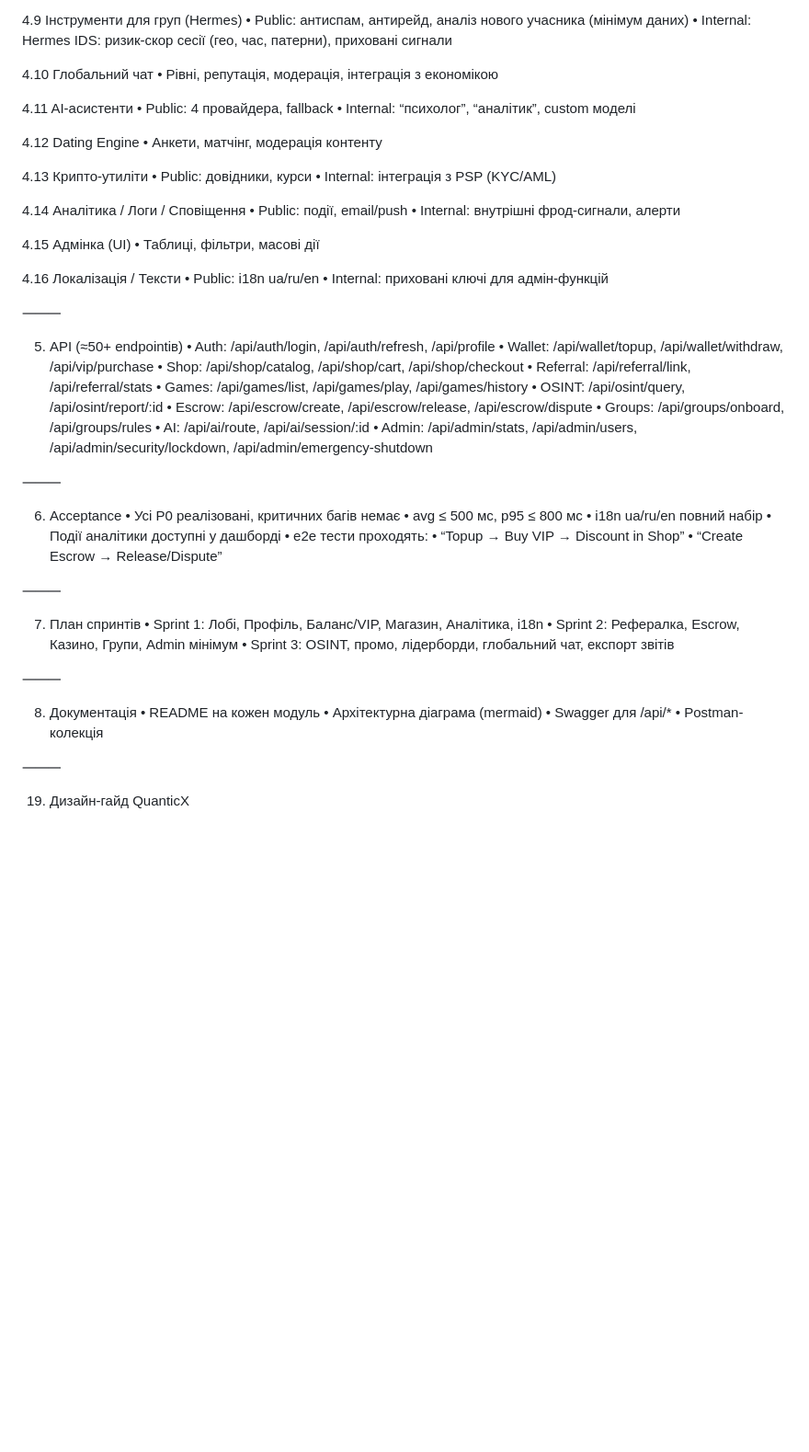
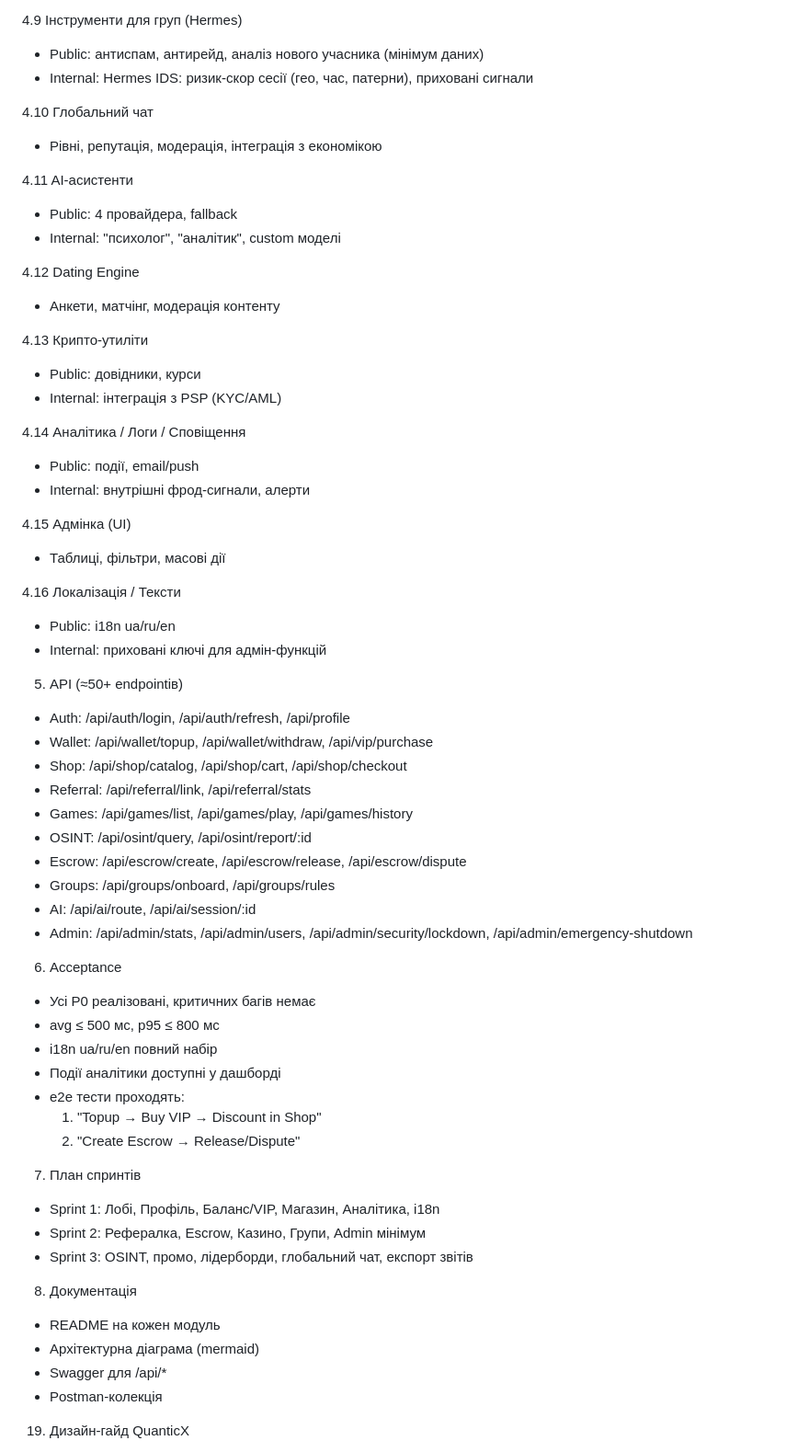
Before and after one commit to Babilya/QuantumX, a Markdown page: README.md, the part around the change printed below. Shown: that part at 92% size. GitHub-like rendering; blank space fills up the shorter version.

Commit message:
Оновити README.md: виправити граматичні помилки, уточнити структуру та форматування для покращення читабельності.

```diff
--- a/README.md
+++ b/README.md
@@ -157,74 +166,76 @@
 
 4.9 Інструменти для груп (Hermes)
-	•	Public: антиспам, антирейд, аналіз нового учасника (мінімум даних)
-	•	Internal: Hermes IDS: ризик-скор сесії (гео, час, патерни), приховані сигнали
+
+- Public: антиспам, антирейд, аналіз нового учасника (мінімум даних)
+- Internal: Hermes IDS: ризик-скор сесії (гео, час, патерни), приховані сигнали
 
 4.10 Глобальний чат
-	•	Рівні, репутація, модерація, інтеграція з економікою
+
+- Рівні, репутація, модерація, інтеграція з економікою
 
 4.11 AI-асистенти
-	•	Public: 4 провайдера, fallback
-	•	Internal: “психолог”, “аналітик”, custom моделі
+
+- Public: 4 провайдера, fallback
+- Internal: "психолог", "аналітик", custom моделі
 
 4.12 Dating Engine
-	•	Анкети, матчінг, модерація контенту
+
+- Анкети, матчінг, модерація контенту
 
 4.13 Крипто-утиліти
-	•	Public: довідники, курси
-	•	Internal: інтеграція з PSP (KYC/AML)
+
+- Public: довідники, курси
+- Internal: інтеграція з PSP (KYC/AML)
 
 4.14 Аналітика / Логи / Сповіщення
-	•	Public: події, email/push
-	•	Internal: внутрішні фрод-сигнали, алерти
+
+- Public: події, email/push
+- Internal: внутрішні фрод-сигнали, алерти
 
 4.15 Адмінка (UI)
-	•	Таблиці, фільтри, масові дії
+
+- Таблиці, фільтри, масові дії
 
 4.16 Локалізація / Тексти
-	•	Public: i18n ua/ru/en
-	•	Internal: приховані ключі для адмін-функцій
 
-⸻
+- Public: i18n ua/ru/en
+- Internal: приховані ключі для адмін-функцій
 
 5) API (≈50+ endpointів)
-	•	Auth: /api/auth/login, /api/auth/refresh, /api/profile
-	•	Wallet: /api/wallet/topup, /api/wallet/withdraw, /api/vip/purchase
-	•	Shop: /api/shop/catalog, /api/shop/cart, /api/shop/checkout
-	•	Referral: /api/referral/link, /api/referral/stats
-	•	Games: /api/games/list, /api/games/play, /api/games/history
-	•	OSINT: /api/osint/query, /api/osint/report/:id
-	•	Escrow: /api/escrow/create, /api/escrow/release, /api/escrow/dispute
-	•	Groups: /api/groups/onboard, /api/groups/rules
-	•	AI: /api/ai/route, /api/ai/session/:id
-	•	Admin: /api/admin/stats, /api/admin/users, /api/admin/security/lockdown, /api/admin/emergency-shutdown
 
-⸻
+- Auth: /api/auth/login, /api/auth/refresh, /api/profile
+- Wallet: /api/wallet/topup, /api/wallet/withdraw, /api/vip/purchase
+- Shop: /api/shop/catalog, /api/shop/cart, /api/shop/checkout
+- Referral: /api/referral/link, /api/referral/stats
+- Games: /api/games/list, /api/games/play, /api/games/history
+- OSINT: /api/osint/query, /api/osint/report/:id
+- Escrow: /api/escrow/create, /api/escrow/release, /api/escrow/dispute
+- Groups: /api/groups/onboard, /api/groups/rules
+- AI: /api/ai/route, /api/ai/session/:id
+- Admin: /api/admin/stats, /api/admin/users, /api/admin/security/lockdown, /api/admin/emergency-shutdown
 
 6) Acceptance
-	•	Усі P0 реалізовані, критичних багів немає
-	•	avg ≤ 500 мс, p95 ≤ 800 мс
-	•	i18n ua/ru/en повний набір
-	•	Події аналітики доступні у дашборді
-	•	e2e тести проходять:
-	•	“Topup → Buy VIP → Discount in Shop”
-	•	“Create Escrow → Release/Dispute”
 
-⸻
+- Усі P0 реалізовані, критичних багів немає
+- avg ≤ 500 мс, p95 ≤ 800 мс
+- i18n ua/ru/en повний набір
+- Події аналітики доступні у дашборді
+- e2e тести проходять:
+  1. "Topup → Buy VIP → Discount in Shop"
+  2. "Create Escrow → Release/Dispute"
 
 7) План спринтів
-	•	Sprint 1: Лобі, Профіль, Баланс/VIP, Магазин, Аналітика, i18n
-	•	Sprint 2: Рефералка, Escrow, Казино, Групи, Admin мінімум
-	•	Sprint 3: OSINT, промо, лідерборди, глобальний чат, експорт звітів
 
-⸻
+- Sprint 1: Лобі, Профіль, Баланс/VIP, Магазин, Аналітика, i18n
+- Sprint 2: Рефералка, Escrow, Казино, Групи, Admin мінімум
+- Sprint 3: OSINT, промо, лідерборди, глобальний чат, експорт звітів
 
 8) Документація
-	•	README на кожен модуль
-	•	Архітектурна діаграма (mermaid)
-	•	Swagger для /api/*
-	•	Postman-колекція
 
-⸻
+- README на кожен модуль
+- Архітектурна діаграма (mermaid)
+- Swagger для /api/*
+- Postman-колекція
 
 19) Дизайн-гайд QuanticX
 
```
Also changed, not shown: other parts of README.md (+100 -93 lines).
